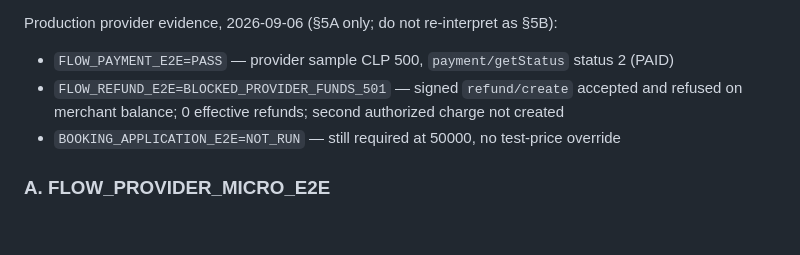
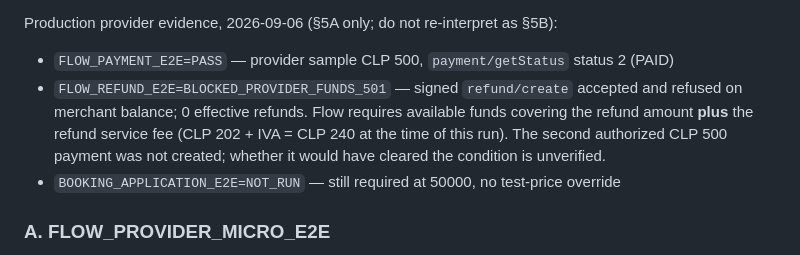
Before and after one commit to victlastra-glitch/franperinatal, a Markdown page: docs/production/PRODUCTION_RC_RUNBOOK.md, the part around the change. GitHub-like rendering; blank space fills up the shorter version.

```diff
--- a/docs/production/PRODUCTION_RC_RUNBOOK.md
+++ b/docs/production/PRODUCTION_RC_RUNBOOK.md
@@ -324,7 +324,10 @@ Production provider evidence, 2026-09-06 (§5A only; do not re-interpret as §5B
 
 - `FLOW_PAYMENT_E2E=PASS` — provider sample CLP 500, `payment/getStatus` status 2 (PAID)
 - `FLOW_REFUND_E2E=BLOCKED_PROVIDER_FUNDS_501` — signed `refund/create` accepted and
-  refused on merchant balance; 0 effective refunds; second authorized charge not created
+  refused on merchant balance; 0 effective refunds. Flow requires available funds
+  covering the refund amount **plus** the refund service fee (CLP 202 + IVA = CLP 240
+  at the time of this run). The second authorized CLP 500 payment was not created;
+  whether it would have cleared the condition is unverified.
 - `BOOKING_APPLICATION_E2E=NOT_RUN` — still required at 50000, no test-price override
 
 ### A. FLOW_PROVIDER_MICRO_E2E
```
Also changed, not shown: docs/production/CANCELLATION_RESCHEDULE_POLICY_V2.md (+12 -4 lines).
